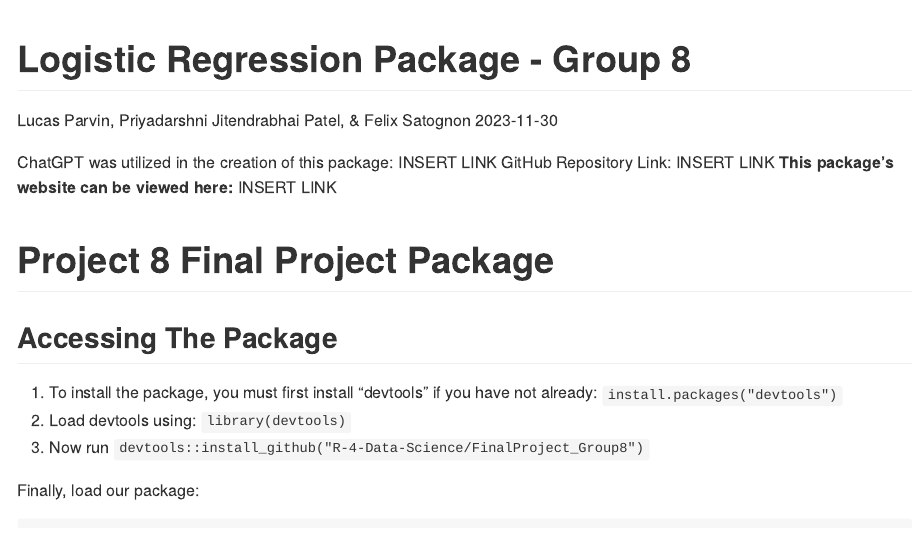
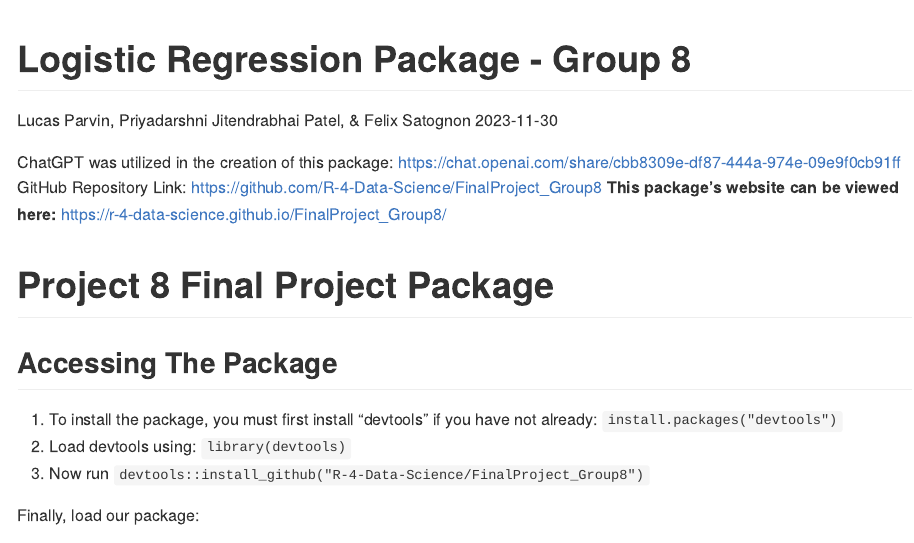
Before and after one commit to R-4-Data-Science/FinalProject_Group8, an R Markdown document (README.Rmd): the page in a window 1100 px wide, from its top. Rendered offline with R 4.5, knitr and Pandoc, with nearby package versions; long lines of code are wrapped.

Commit message:
Added Links, including to website, which still needs improvement and may have to be rebuilt each time its changed using pkgdown::build_site()

```diff
--- a/README.Rmd
+++ b/README.Rmd
@@ -4,9 +4,9 @@ author: "Lucas Parvin, Priyadarshni Jitendrabhai Patel, & Felix Satognon "
 date: "`r Sys.Date()`"
 output: github_document
 ---
-ChatGPT was utilized in the creation of this package: INSERT LINK
-GitHub Repository Link: INSERT LINK
-**This package's website can be viewed here:** INSERT LINK
+ChatGPT was utilized in the creation of this package: https://chat.openai.com/share/cbb8309e-df87-444a-974e-09e9f0cb91ff
+GitHub Repository Link: https://github.com/R-4-Data-Science/FinalProject_Group8
+**This package's website can be viewed here:** https://r-4-data-science.github.io/FinalProject_Group8/
 
 
 # Project 8 Final Project Package
```
Also changed, not shown: README.md.
